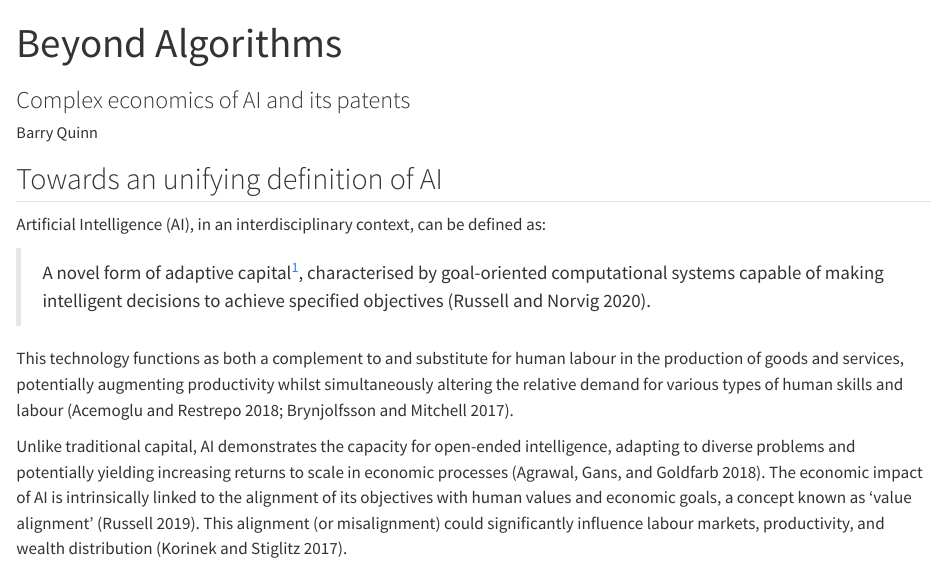
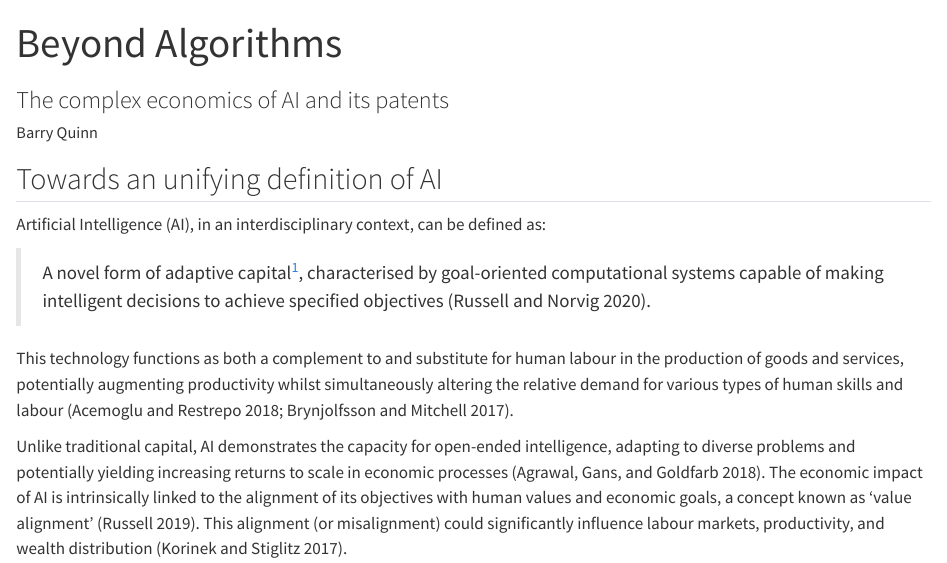
Before and after one commit to advanced-financial-data-analytics/economic-complexity-of-AI-and-its-patents, a Quarto document (index.qmd): the page in a window 1100 px wide, from its top. Rendered offline with R 4.5, knitr and Pandoc in place of Quarto, with nearby package versions.

Commit message:
updates on title

```diff
--- a/index.qmd
+++ b/index.qmd
@@ -1,6 +1,6 @@
 ---
 title: "Beyond Algorithms"
-subtitle: "Complex economics of AI and its patents"
+subtitle: "The complex economics of AI and its patents"
 format: html
 embed-resources: true
 author: Barry Quinn
```
